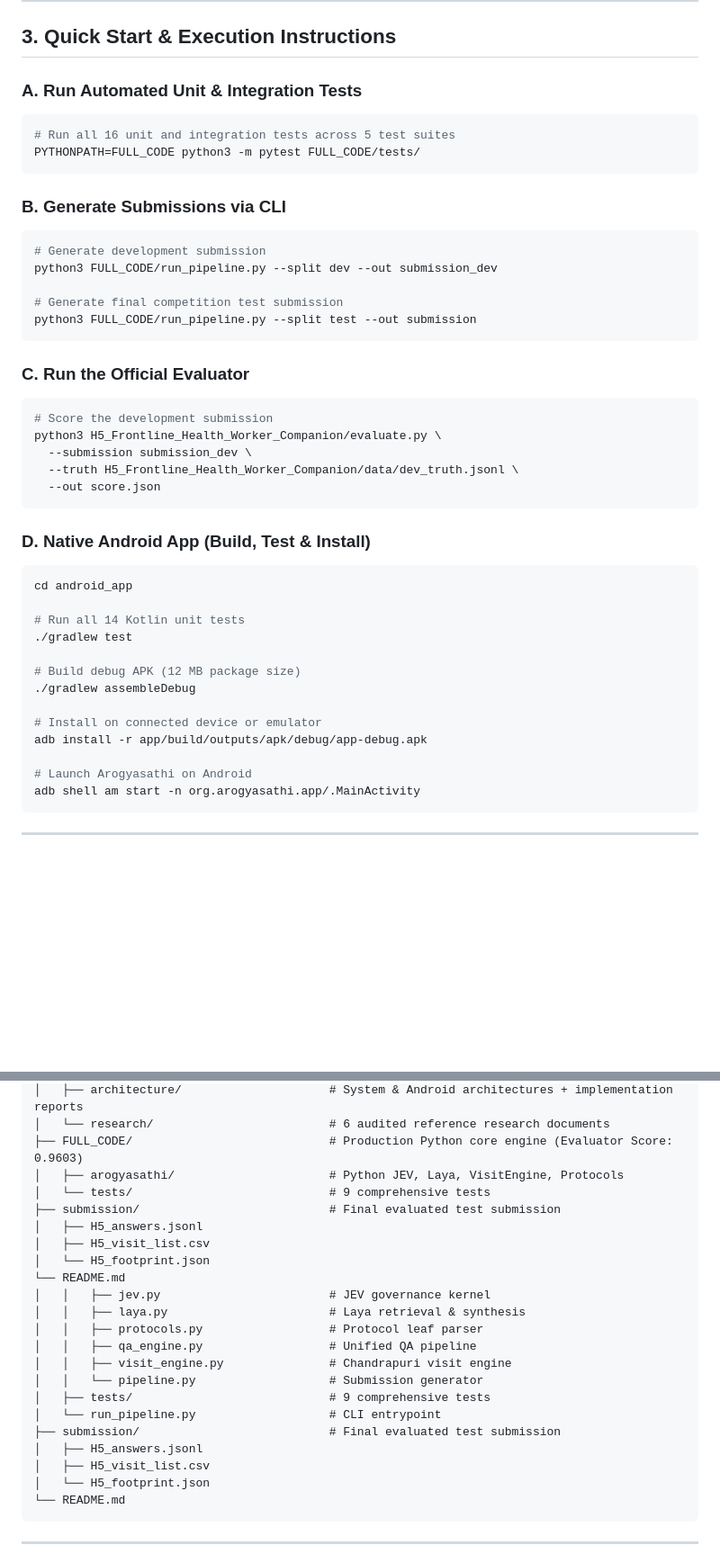
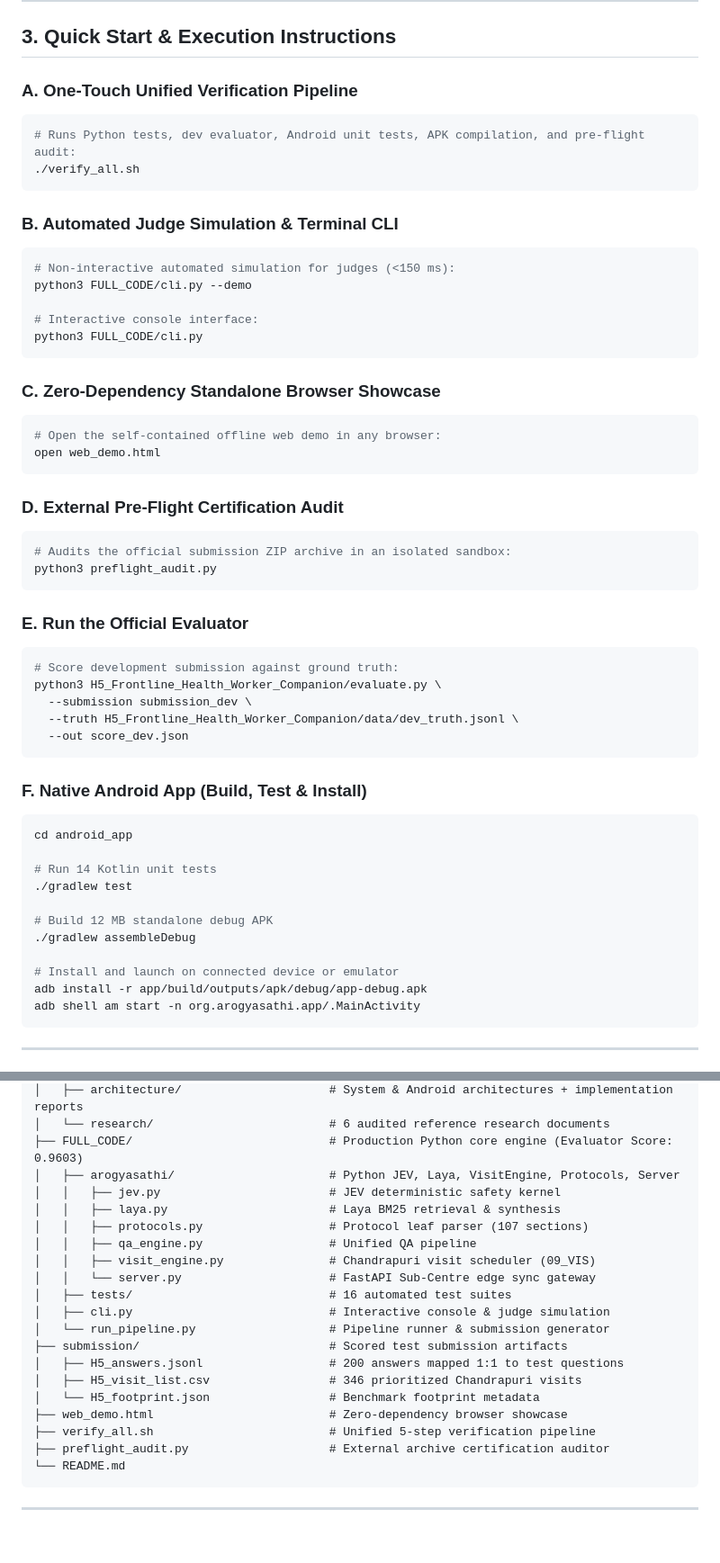
Before and after one commit to burlaprudhviraj123/Arogyasathi, a Markdown page: README.md, 2 parts joined by grey strips. Shown at 90% size. Drawn GitHub-style; blank space fills up the shorter version.

Commit message:
Update README with unified verification script, pre-flight audit, and full project structure

````diff
--- a/README.md
+++ b/README.md
@@ -33,44 +33,54 @@ Arogyasathi implements a deterministic clinical governance and retrieval archite
 
 ## 3. Quick Start & Execution Instructions
 
-### A. Run Automated Unit & Integration Tests
+### A. One-Touch Unified Verification Pipeline
 ```bash
-# Run all 16 unit and integration tests across 5 test suites
-PYTHONPATH=FULL_CODE python3 -m pytest FULL_CODE/tests/
+# Runs Python tests, dev evaluator, Android unit tests, APK compilation, and pre-flight audit:
+./verify_all.sh
 ```
 
-### B. Generate Submissions via CLI
+### B. Automated Judge Simulation & Terminal CLI
 ```bash
-# Generate development submission
-python3 FULL_CODE/run_pipeline.py --split dev --out submission_dev
+# Non-interactive automated simulation for judges (<150 ms):
+python3 FULL_CODE/cli.py --demo
 
-# Generate final competition test submission
-python3 FULL_CODE/run_pipeline.py --split test --out submission
+# Interactive console interface:
+python3 FULL_CODE/cli.py
 ```
 
-### C. Run the Official Evaluator
+### C. Zero-Dependency Standalone Browser Showcase
 ```bash
-# Score the development submission
+# Open the self-contained offline web demo in any browser:
+open web_demo.html
+```
+
+### D. External Pre-Flight Certification Audit
+```bash
+# Audits the official submission ZIP archive in an isolated sandbox:
+python3 preflight_audit.py
+```
+
+### E. Run the Official Evaluator
+```bash
+# Score development submission against ground truth:
 python3 H5_Frontline_Health_Worker_Companion/evaluate.py \
   --submission submission_dev \
   --truth H5_Frontline_Health_Worker_Companion/data/dev_truth.jsonl \
-  --out score.json
+  --out score_dev.json
 ```
 
-### D. Native Android App (Build, Test & Install)
+### F. Native Android App (Build, Test & Install)
 ```bash
 cd android_app
 
-# Run all 14 Kotlin unit tests
+# Run 14 Kotlin unit tests
 ./gradlew test
 
-# Build debug APK (12 MB package size)
+# Build 12 MB standalone debug APK
 ./gradlew assembleDebug
 
-# Install on connected device or emulator
+# Install and launch on connected device or emulator
 adb install -r app/build/outputs/apk/debug/app-debug.apk
-
-# Launch Arogyasathi on Android
 adb shell am start -n org.arogyasathi.app/.MainActivity
 ```
 
@@ -105,25 +115,23 @@ Arogyasathi/
 │   ├── architecture/                     # System & Android architectures + implementation reports
 │   └── research/                         # 6 audited reference research documents
 ├── FULL_CODE/                            # Production Python core engine (Evaluator Score: 0.9603)
-│   ├── arogyasathi/                      # Python JEV, Laya, VisitEngine, Protocols
-│   └── tests/                            # 9 comprehensive tests
-├── submission/                           # Final evaluated test submission
-│   ├── H5_answers.jsonl
-│   ├── H5_visit_list.csv
-│   └── H5_footprint.json
-└── README.md
-│   │   ├── jev.py                        # JEV governance kernel
-│   │   ├── laya.py                       # Laya retrieval & synthesis
-│   │   ├── protocols.py                  # Protocol leaf parser
+│   ├── arogyasathi/                      # Python JEV, Laya, VisitEngine, Protocols, Server
+│   │   ├── jev.py                        # JEV deterministic safety kernel
+│   │   ├── laya.py                       # Laya BM25 retrieval & synthesis
+│   │   ├── protocols.py                  # Protocol leaf parser (107 sections)
 │   │   ├── qa_engine.py                  # Unified QA pipeline
-│   │   ├── visit_engine.py               # Chandrapuri visit engine
-│   │   └── pipeline.py                   # Submission generator
-│   ├── tests/                            # 9 comprehensive tests
-│   └── run_pipeline.py                   # CLI entrypoint
-├── submission/                           # Final evaluated test submission
-│   ├── H5_answers.jsonl
-│   ├── H5_visit_list.csv
-│   └── H5_footprint.json
+│   │   ├── visit_engine.py               # Chandrapuri visit scheduler (09_VIS)
+│   │   └── server.py                     # FastAPI Sub-Centre edge sync gateway
+│   ├── tests/                            # 16 automated test suites
+│   ├── cli.py                            # Interactive console & judge simulation
+│   └── run_pipeline.py                   # Pipeline runner & submission generator
+├── submission/                           # Scored test submission artifacts
+│   ├── H5_answers.jsonl                  # 200 answers mapped 1:1 to test questions
+│   ├── H5_visit_list.csv                 # 346 prioritized Chandrapuri visits
+│   └── H5_footprint.json                 # Benchmark footprint metadata
+├── web_demo.html                         # Zero-dependency browser showcase
+├── verify_all.sh                         # Unified 5-step verification pipeline
+├── preflight_audit.py                    # External archive certification auditor
 └── README.md
 ```
 
````
